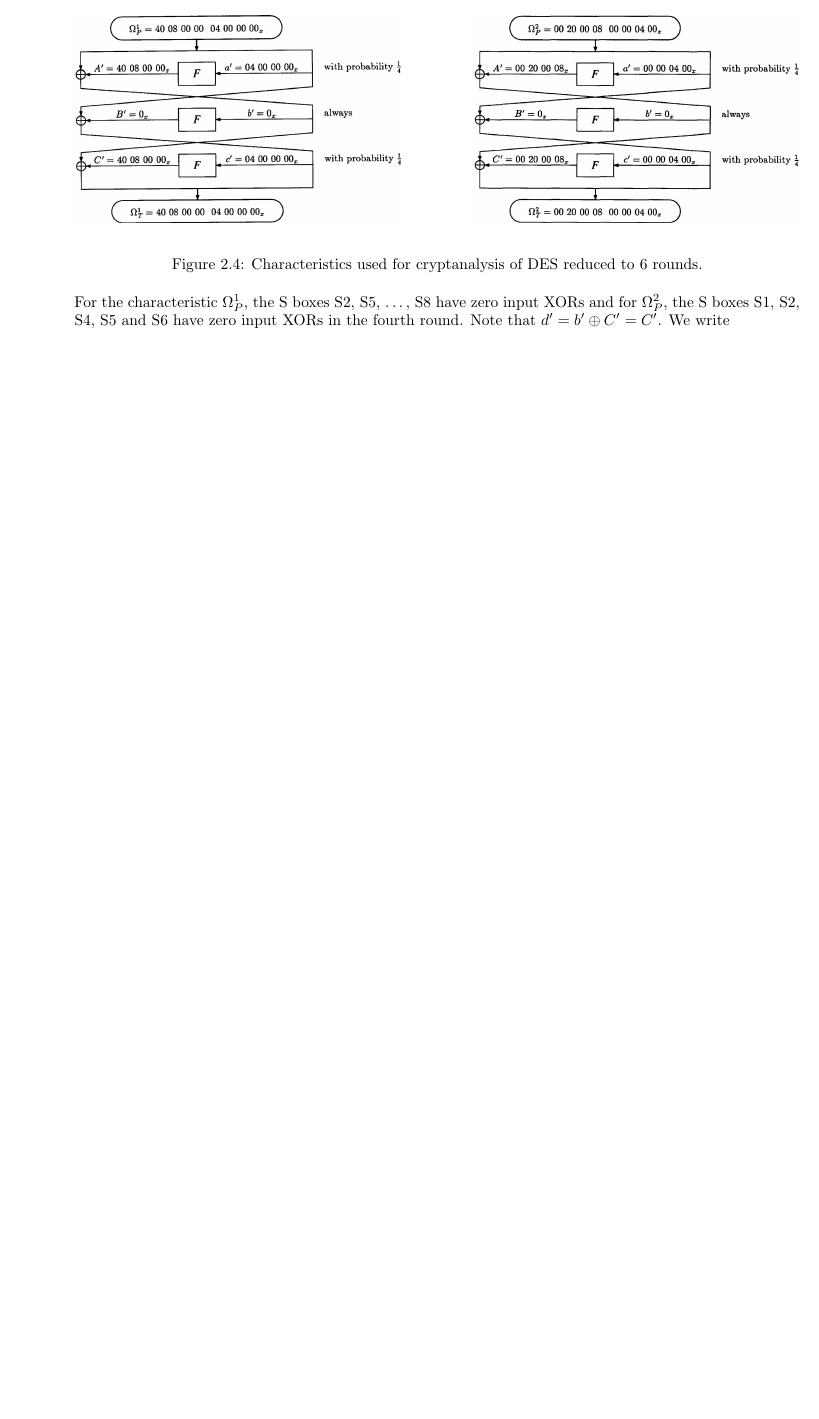
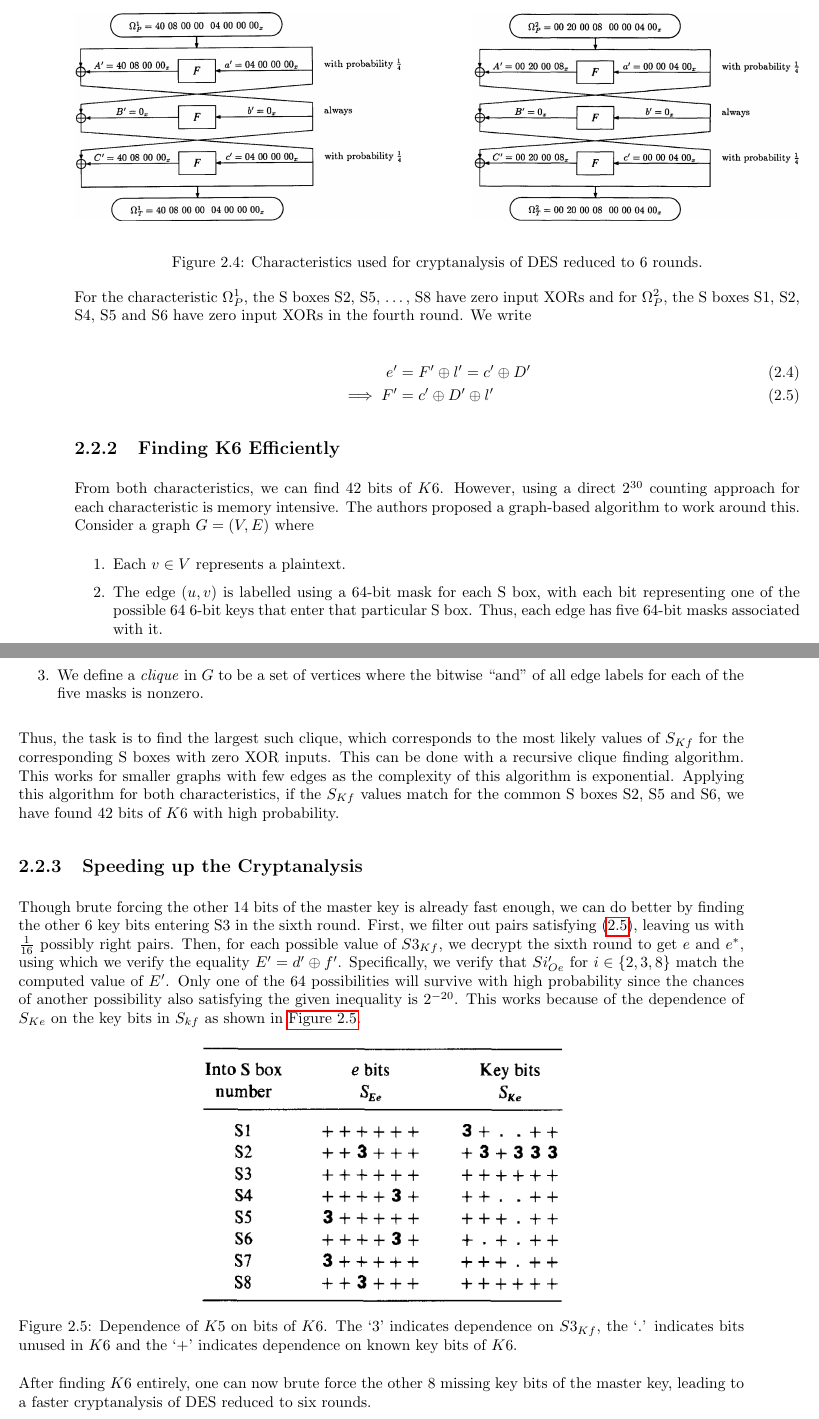
Before and after one commit to goats-9/cs5760, a LaTeX document (2025-01-19/notes.tex): part of page 3 of 3 before the commit and two parts of pages 3 and 4 of 4 after it, the two joined at a grey line, cut so that both start at the same text, the shorter picture padded with empty space. Compiled offline with pdfLaTeX.

Commit message:
feat: Complete notes for cryptanalysis of DES reduced to 6 rounds

```diff
--- a/2025-01-19/notes.tex
+++ b/2025-01-19/notes.tex
@@ -139,7 +141,65 @@ characteristics, both with probability \(\frac{1}{16}\) as shown in
 
 For the characteristic \(\Omega_P^1\), the S boxes S2, S5, \dots, S8 have zero
 input XORs and for \(\Omega_P^2\), the S boxes S1, S2, S4, S5 and S6 have zero
-input XORs in the fourth round. Note that \(d^\prime = b^\prime \oplus C^\prime
-= C^\prime\). We write
+input XORs in the fourth round. We write
+
+\begin{align}
+    e^\prime &= F^\prime \oplus l^\prime = c^\prime \oplus D^\prime \\
+    \implies F^\prime &= c^\prime \oplus D^\prime \oplus l^\prime
+    \label{eq:des-6-epr}
+\end{align}
+
+\subsection{Finding K6 Efficiently}
+
+From both characteristics, we can find 42 bits of \(K6\). However, using a
+direct \(2^{30}\) counting approach for each characteristic is memory
+intensive. The authors proposed a graph-based algorithm to work around this.
+Consider a graph \(G = \brak{V, E}\) where
+
+\begin{enumerate}
+    \item Each \(v \in V\) represents a plaintext.
+    \item The edge \(\brak{u, v}\) is labelled using a 64-bit mask for each S
+    box, with each bit representing one of the possible 64 6-bit keys that
+    enter that particular S box. Thus, each edge has five 64-bit masks
+    associated with it.
+    \item We define a \emph{clique} in \(G\) to be a set of vertices where the
+    bitwise ``and'' of all edge labels for each of the five masks is nonzero.
+\end{enumerate}
+
+Thus, the task is to find the largest such clique, which corresponds to the
+most likely values of \(S_{Kf}\) for the corresponding S boxes with zero XOR
+inputs. This can be done with a recursive clique finding algorithm. This works
+for smaller graphs with few edges as the complexity of this algorithm is
+exponential. Applying this algorithm for both characteristics, if the
+\(S_{Kf}\) values match for the common S boxes S2, S5 and S6, we have found
+42 bits of \(K6\) with high probability.
+
+\subsection{Speeding up the Cryptanalysis}
+
+Though brute forcing the other 14 bits of the master key is already fast
+enough, we can do better by finding the other 6 key bits entering S3 in the
+sixth round. First, we filter out pairs satisfying \eqref{eq:des-6-epr},
+leaving us with \(\frac{1}{16}\) possibly right pairs. Then, for each possible
+value of \(S3_{Kf}\), we decrypt the sixth round to get \(e\) and \(e^*\),
+using which we verify the equality \(E^\prime = d^\prime \oplus f^\prime\).
+Specifically, we verify that \(Si^\prime_{Oe}\) for \(i \in \cbrak{2,3,8}\)
+match the computed value of \(E^\prime\). Only one of the 64 possibilities will
+survive with high probability since the chances of another possibility also
+satisfying the given inequality is \(2^{-20}\). This works because of the
+dependence of \(S_{Ke}\) on the key bits in \(S_{kf}\) as shown in
+\autoref{fig:des-k5}.
+
+\begin{figure}[!ht]
+    \centering
+    \includegraphics[width=0.5\textwidth]{images/des_k5.png}
+    \caption{Dependence of \(K5\) on bits of \(K6\). The `3' indicates
+    dependence on \(S3_{Kf}\), the `.' indicates bits unused in \(K6\) and the
+    `+' indicates dependence on known key bits of \(K6\).}
+    \label{fig:des-k5}
+\end{figure}
+
+After finding \(K6\) entirely, one can now brute force the other 8 missing key
+bits of the master key, leading to a faster cryptanalysis of DES reduced to
+six rounds.
 
 \end{document}
```
Also changed, not shown: 2025-01-19/images/des_k5.png (added), 2025-01-19/notes.pdf, 2025-01-19/notes.tex (10 more changed lines).
